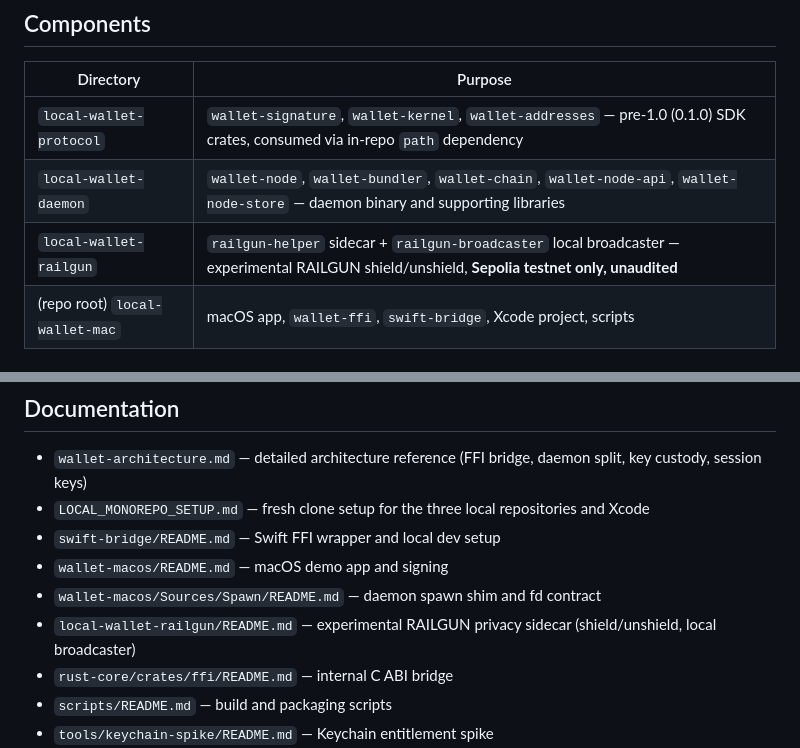
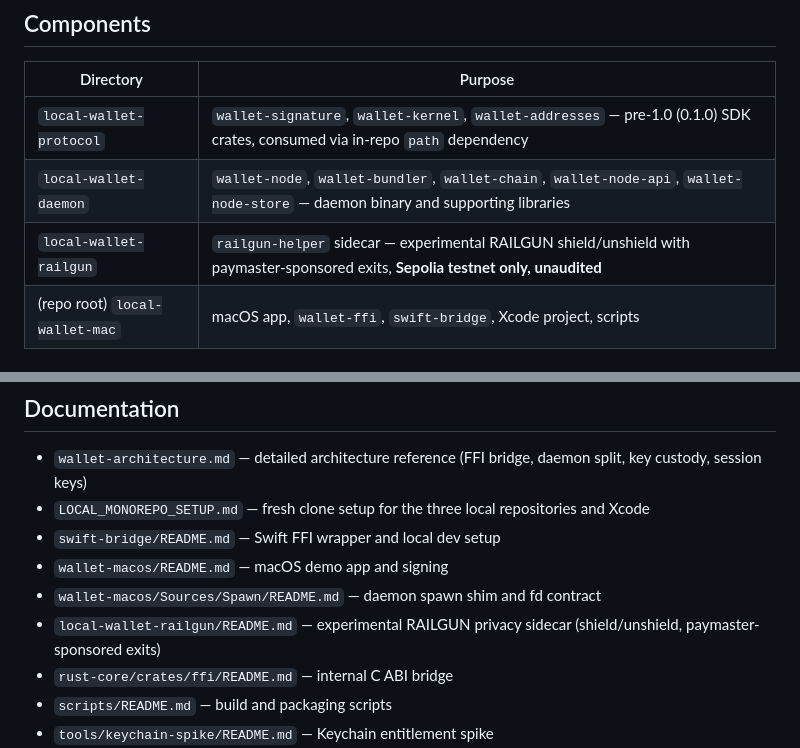
Before and after one commit to Ethereum-dAI/local-wallet-mac, a Markdown page: README.md, 2 parts joined by grey strips. Rendered like a GitHub page.

```diff
--- a/README.md
+++ b/README.md
@@ -18,7 +18,7 @@ This is not the final product wallet UX. Treat it as an experimental working imp
 |---|---|
 | `local-wallet-protocol` | `wallet-signature`, `wallet-kernel`, `wallet-addresses` — pre-1.0 (0.1.0) SDK crates, consumed via in-repo `path` dependency |
 | `local-wallet-daemon` | `wallet-node`, `wallet-bundler`, `wallet-chain`, `wallet-node-api`, `wallet-node-store` — daemon binary and supporting libraries |
-| `local-wallet-railgun` | `railgun-helper` sidecar + `railgun-broadcaster` local broadcaster — experimental RAILGUN shield/unshield, **Sepolia testnet only, unaudited** |
+| `local-wallet-railgun` | `railgun-helper` sidecar — experimental RAILGUN shield/unshield with paymaster-sponsored exits, **Sepolia testnet only, unaudited** |
 | (repo root) `local-wallet-mac` | macOS app, `wallet-ffi`, `swift-bridge`, Xcode project, scripts |
 
 ## Requirements
@@ -200,7 +203,7 @@ cargo run -p wallet-node -- --http 127.0.0.1:0 --print-ready --debug
 - `swift-bridge/README.md` — Swift FFI wrapper and local dev setup
 - `wallet-macos/README.md` — macOS demo app and signing
 - `wallet-macos/Sources/Spawn/README.md` — daemon spawn shim and fd contract
-- `local-wallet-railgun/README.md` — experimental RAILGUN privacy sidecar (shield/unshield, local broadcaster)
+- `local-wallet-railgun/README.md` — experimental RAILGUN privacy sidecar (shield/unshield, paymaster-sponsored exits)
 - `rust-core/crates/ffi/README.md` — internal C ABI bridge
 - `scripts/README.md` — build and packaging scripts
 - `tools/keychain-spike/README.md` — Keychain entitlement spike
```
Also changed, not shown: other parts of README.md (+11 -8 lines).
